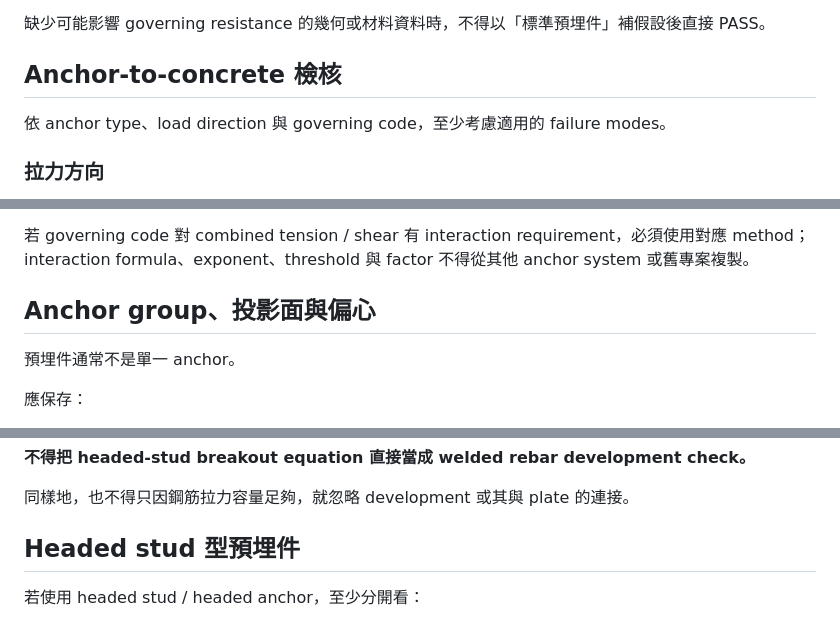
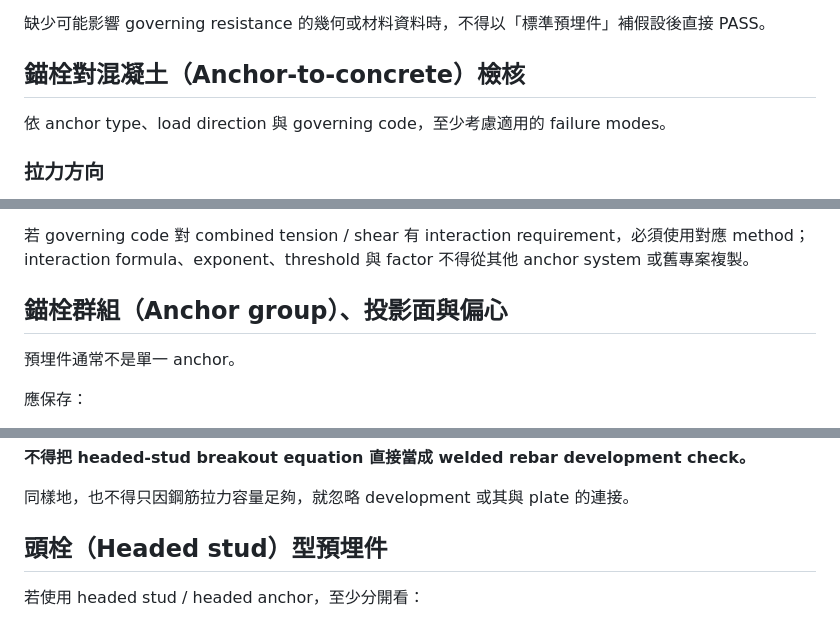
Before and after one commit to masini1491/building-envelope-engineering-kb, a Markdown page: knowledge/anchors/cast-in-embedded-plate-design.md, 3 parts joined by grey strips. Drawn GitHub-style.

Commit message:
繁中化預埋鋼板設計標題

```diff
--- a/knowledge/anchors/cast-in-embedded-plate-design.md
+++ b/knowledge/anchors/cast-in-embedded-plate-design.md
@@ -84,7 +84,7 @@ verified_at: "2026-09-02"
 
 缺少可能影響 governing resistance 的幾何或材料資料時，不得以「標準預埋件」補假設後直接 PASS。
 
-## Anchor-to-concrete 檢核
+## 錨栓對混凝土（Anchor-to-concrete）檢核
 
 依 anchor type、load direction 與 governing code，至少考慮適用的 failure modes。
 
@@ -119,7 +119,7 @@ verified_at: "2026-09-02"
 
 若 governing code 對 combined tension / shear 有 interaction requirement，必須使用對應 method；interaction formula、exponent、threshold 與 factor 不得從其他 anchor system 或舊專案複製。
 
-## Anchor group、投影面與偏心
+## 錨栓群組（Anchor group）、投影面與偏心
 
 預埋件通常不是單一 anchor。
 
@@ -161,7 +161,7 @@ verified_at: "2026-09-02"
 
 同樣地，也不得只因鋼筋拉力容量足夠，就忽略 development 或其與 plate 的連接。
 
-## Headed stud 型預埋件
+## 頭栓（Headed stud）型預埋件
 
 若使用 headed stud / headed anchor，至少分開看：
 
```
